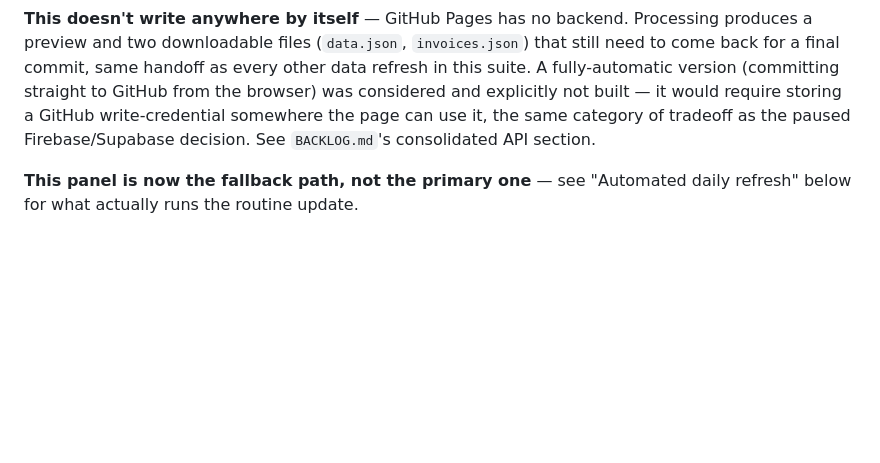
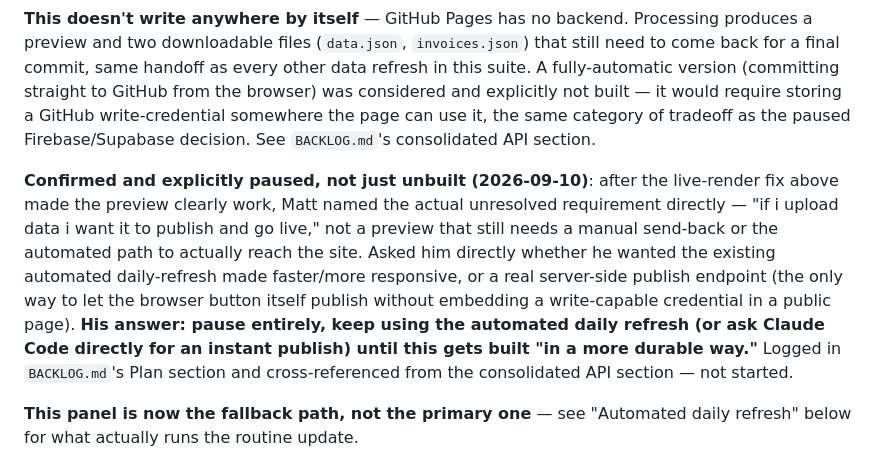
Before and after one commit to j3yarbr/embassy-market-intelligence-plan, a Markdown page: docs/PLAN.md, the part around the change. GitHub-like rendering; blank space fills up the shorter version.

Commit message:
Document the direct-publish requirement clarification and pause
Matt confirmed what he actually wants from Update Data - the upload
itself to publish live, not a local preview - but explicitly chose
to pause building it after hearing the security tradeoff (a public
page can't safely hold a GitHub write credential). Keeping the
automated daily refresh as the routine path for now.

```diff
--- a/docs/PLAN.md
+++ b/docs/PLAN.md
@@ -225,6 +225,8 @@ Since the report is always "All Dates," every upload is a **full rebuild**, not
 
 **This doesn't write anywhere by itself** — GitHub Pages has no backend. Processing produces a preview and two downloadable files (`data.json`, `invoices.json`) that still need to come back for a final commit, same handoff as every other data refresh in this suite. A fully-automatic version (committing straight to GitHub from the browser) was considered and explicitly not built — it would require storing a GitHub write-credential somewhere the page can use it, the same category of tradeoff as the paused Firebase/Supabase decision. See `BACKLOG.md`'s consolidated API section.
 
+**Confirmed and explicitly paused, not just unbuilt (2026-09-10)**: after the live-render fix above made the preview clearly work, Matt named the actual unresolved requirement directly — "if i upload data i want it to publish and go live," not a preview that still needs a manual send-back or the automated path to actually reach the site. Asked him directly whether he wanted the existing automated daily-refresh made faster/more responsive, or a real server-side publish endpoint (the only way to let the browser button itself publish without embedding a write-capable credential in a public page). **His answer: pause entirely, keep using the automated daily refresh (or ask Claude Code directly for an instant publish) until this gets built "in a more durable way."** Logged in `BACKLOG.md`'s Plan section and cross-referenced from the consolidated API section — not started.
+
 **This panel is now the fallback path, not the primary one** — see "Automated daily refresh" below for what actually runs the routine update.
 
 **Real bug found and fixed 2026-09-09, not just a UX gap**: `runRebuild()` computed the full new dataset (for the download buttons) but never applied it to the page's own `DATA` object or re-rendered anything — the KPI tiles, chart, and CRM table kept showing the *old* numbers even right after a successful process, only the small summary checklist reflected the new file. Matt processed a real file and reported "even when data is loaded it doesn't refresh or update," with screenshots showing the summary card correct but the chart stale beneath it. Fixed: `runRebuild()` now sets `DATA = out` and re-runs `renderUnmatchedNote()`/`renderProductMix()`/`renderSpecialsTracking()`/`renderAll()`, so the whole page reflects the uploaded file immediately. Paired with a fixed bottom banner (`showPreviewBanner()`, same visual pattern as the existing "newer version available" banner) making clear this is a **local, unpublished preview** — nothing is live for anyone else until the downloaded files come back for a real deploy — with a "Discard preview" button that reloads the real live data.
```
